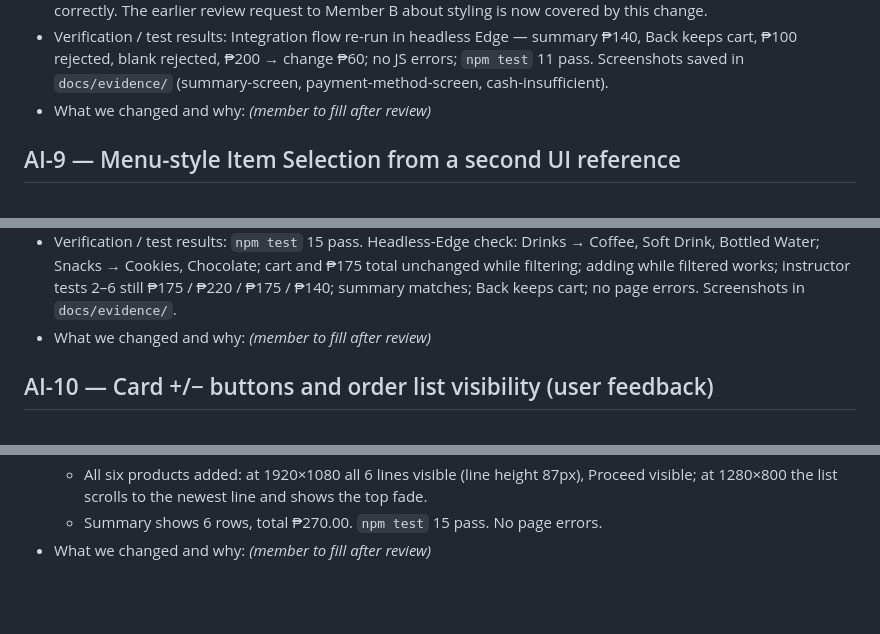
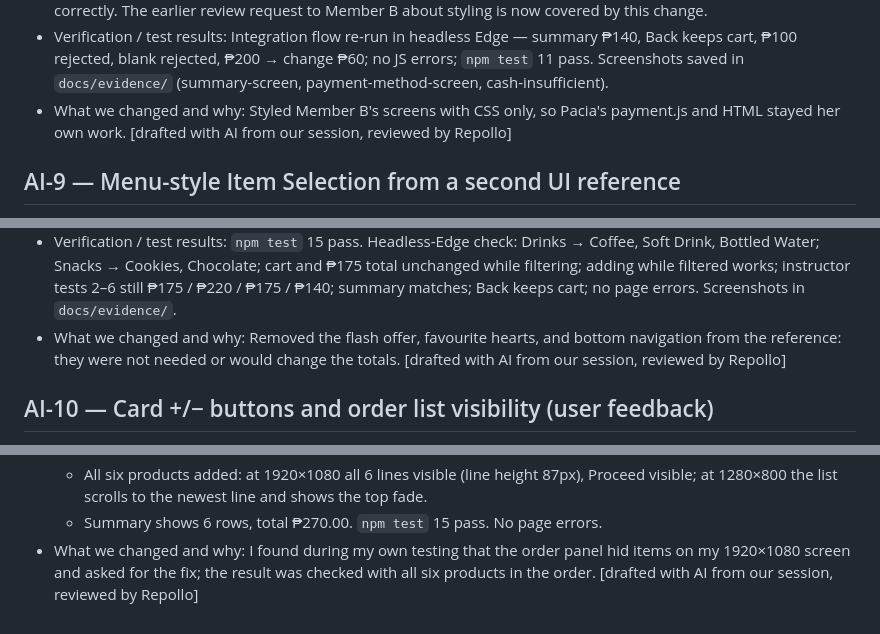
Before and after one commit to Kenth08/POS-Kiosk--Practical-examination, a Markdown page: docs/AI_LOG.md, 3 parts joined by grey strips. Rendered like a GitHub page; blank space fills up the shorter version.

```diff
--- a/docs/AI_LOG.md
+++ b/docs/AI_LOG.md
@@ -236,7 +236,7 @@ Entry template:
 - Verification / test results: Integration flow re-run in headless Edge — summary ₱140, Back keeps
   cart, ₱100 rejected, blank rejected, ₱200 → change ₱60; no JS errors; `npm test` 11 pass.
   Screenshots saved in `docs/evidence/` (summary-screen, payment-method-screen, cash-insufficient).
-- What we changed and why: _(member to fill after review)_
+- What we changed and why: Styled Member B's screens with CSS only, so Pacia's payment.js and HTML stayed her own work. [drafted with AI from our session, reviewed by Repollo]
 
 ## AI-9 — Menu-style Item Selection from a second UI reference
 - Date: 2026-10-07
@@ -265,7 +265,7 @@ Entry template:
   Bottled Water; Snacks → Cookies, Chocolate; cart and ₱175 total unchanged while filtering; adding
   while filtered works; instructor tests 2–6 still ₱175 / ₱220 / ₱175 / ₱140; summary matches; Back
   keeps cart; no page errors. Screenshots in `docs/evidence/`.
-- What we changed and why: _(member to fill after review)_
+- What we changed and why: Removed the flash offer, favourite hearts, and bottom navigation from the reference: they were not needed or would change the totals. [drafted with AI from our session, reviewed by Repollo]
 
 ## AI-10 — Card +/− buttons and order list visibility (user feedback)
 - Date: 2026-10-07
@@ -297,4 +297,4 @@ Entry template:
   - All six products added: at 1920×1080 all 6 lines visible (line height 87px), Proceed visible;
     at 1280×800 the list scrolls to the newest line and shows the top fade.
   - Summary shows 6 rows, total ₱270.00. `npm test` 15 pass. No page errors.
-- What we changed and why: _(member to fill after review)_
+- What we changed and why: I found during my own testing that the order panel hid items on my 1920×1080 screen and asked for the fix; the result was checked with all six products in the order. [drafted with AI from our session, reviewed by Repollo]
```
Also changed, not shown: other parts of docs/AI_LOG.md (+10 -10 lines).
